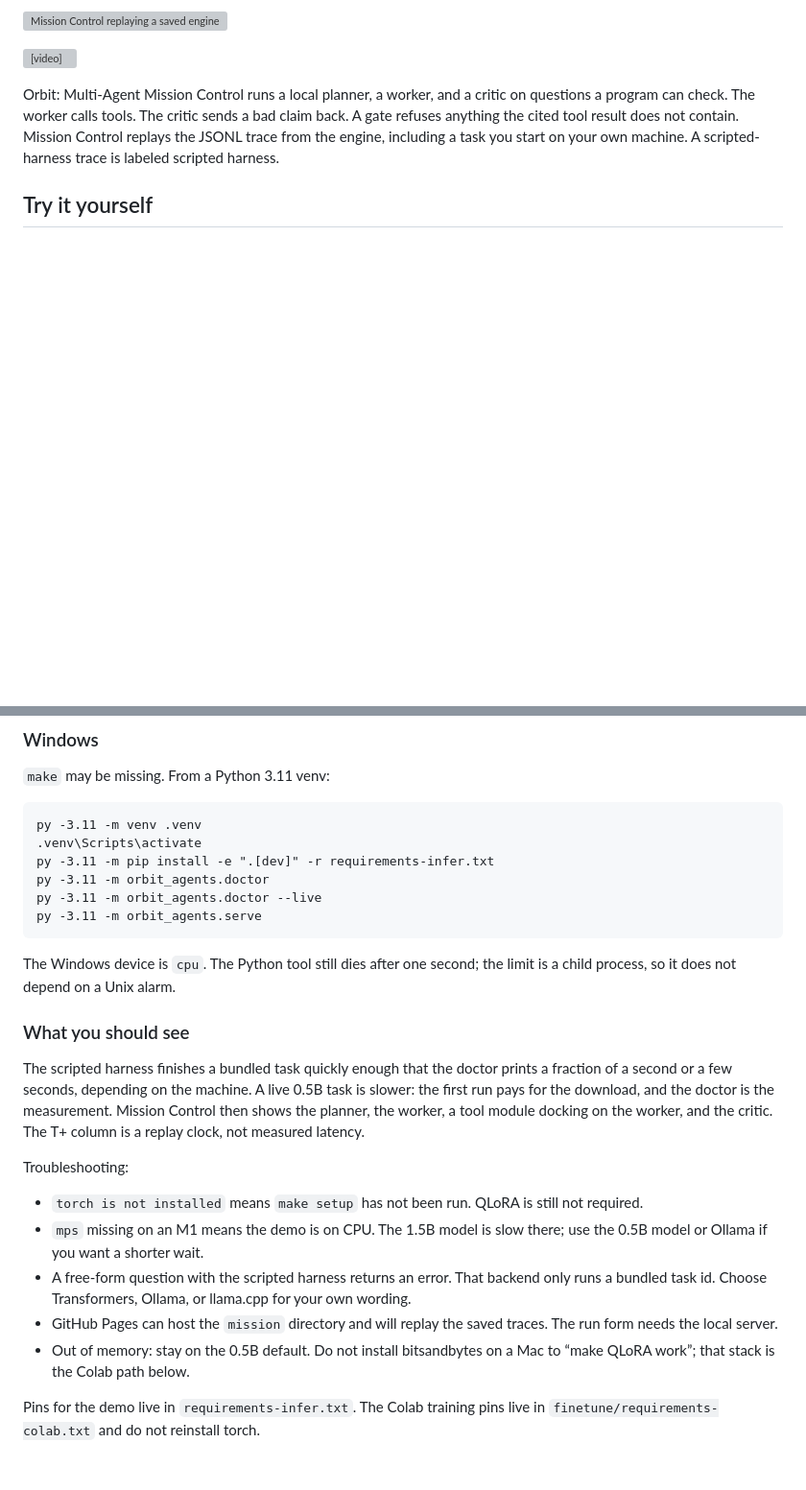
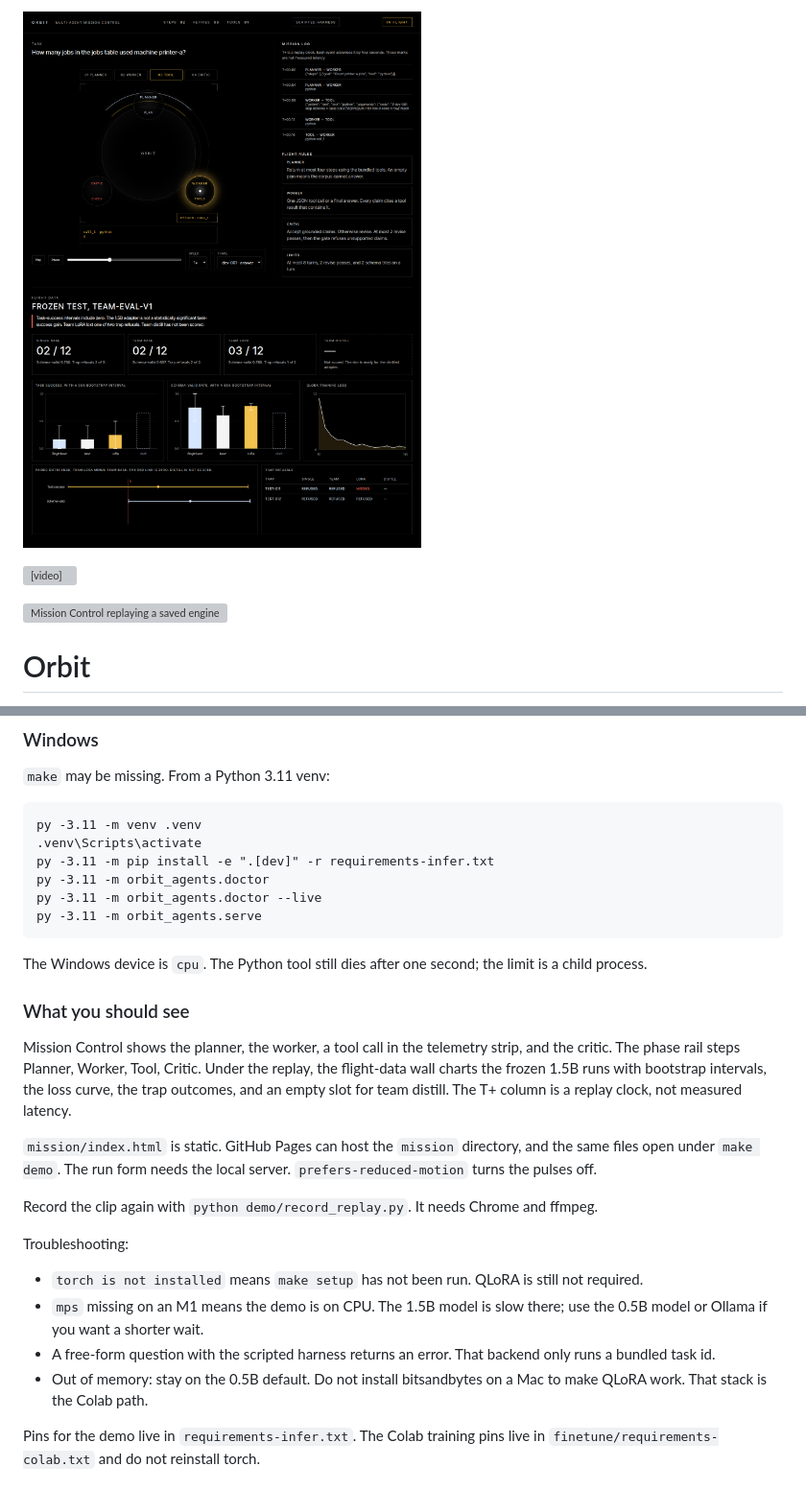
Before and after one commit to shmorsi/orbit-multi-agent, a Markdown page: README.md, 2 parts joined by grey strips. Shown at 96% size. GitHub-like rendering; pictures changed too: docs/mission-board.png (added); blank space fills up the shorter version; grey boxes are pictures that could not be loaded.

````diff
--- a/README.md
+++ b/README.md
@@ -1,10 +1,8 @@
-![Mission Control replaying a saved engine trace](docs/mission-control.gif)
+![Mission Control replaying a trace, with the frozen-test flight data underneath](docs/mission-board.png)
 
 <video src="docs/mission-control.mp4" controls muted playsinline></video>
 
-Orbit: Multi-Agent Mission Control runs a local planner, a worker, and a critic on questions a program can check.
-The worker calls tools. The critic sends a bad claim back. A gate refuses anything the cited tool result does not contain.
-Mission Control replays the JSONL trace from the engine, including a task you start on your own machine. A scripted-harness trace is labeled scripted harness.
+![Mission Control replaying a saved engine trace](docs/mission-control.gif)
 
-## Try it yourself
+# Orbit
 
@@ -49,19 +141,22 @@ py -3.11 -m orbit_agents.doctor --live
 py -3.11 -m orbit_agents.serve
 ```
 
-The Windows device is `cpu`. The Python tool still dies after one second; the limit is a child process, so it does not depend on a Unix alarm.
+The Windows device is `cpu`. The Python tool still dies after one second; the limit is a child process.
 
 ### What you should see
 
-The scripted harness finishes a bundled task quickly enough that the doctor prints a fraction of a second or a few seconds, depending on the machine. A live 0.5B task is slower: the first run pays for the download, and the doctor is the measurement. Mission Control then shows the planner, the worker, a tool module docking on the worker, and the critic. The T+ column is a replay clock, not measured latency.
+Mission Control shows the planner, the worker, a tool call in the telemetry strip, and the critic. The phase rail steps Planner, Worker, Tool, Critic. Under the replay, the flight-data wall charts the frozen 1.5B runs with bootstrap intervals, the loss curve, the trap outcomes, and an empty slot for team distill. The T+ column is a replay clock, not measured latency.
+
+`mission/index.html` is static. GitHub Pages can host the `mission` directory, and the same files open under `make demo`. The run form needs the local server. `prefers-reduced-motion` turns the pulses off.
+
+Record the clip again with `python demo/record_replay.py`. It needs Chrome and ffmpeg.
 
 Troubleshooting:
 
 - `torch is not installed` means `make setup` has not been run. QLoRA is still not required.
 - `mps` missing on an M1 means the demo is on CPU. The 1.5B model is slow there; use the 0.5B model or Ollama if you want a shorter wait.
-- A free-form question with the scripted harness returns an error. That backend only runs a bundled task id. Choose Transformers, Ollama, or llama.cpp for your own wording.
-- GitHub Pages can host the `mission` directory and will replay the saved traces. The run form needs the local server.
-- Out of memory: stay on the 0.5B default. Do not install bitsandbytes on a Mac to “make QLoRA work”; that stack is the Colab path below.
+- A free-form question with the scripted harness returns an error. That backend only runs a bundled task id.
+- Out of memory: stay on the 0.5B default. Do not install bitsandbytes on a Mac to make QLoRA work. That stack is the Colab path.
 
 Pins for the demo live in `requirements-infer.txt`. The Colab training pins live in `finetune/requirements-colab.txt` and do not reinstall torch.
 
````
Also changed, not shown: other parts of README.md (+104 -62 lines), 9 other files.
